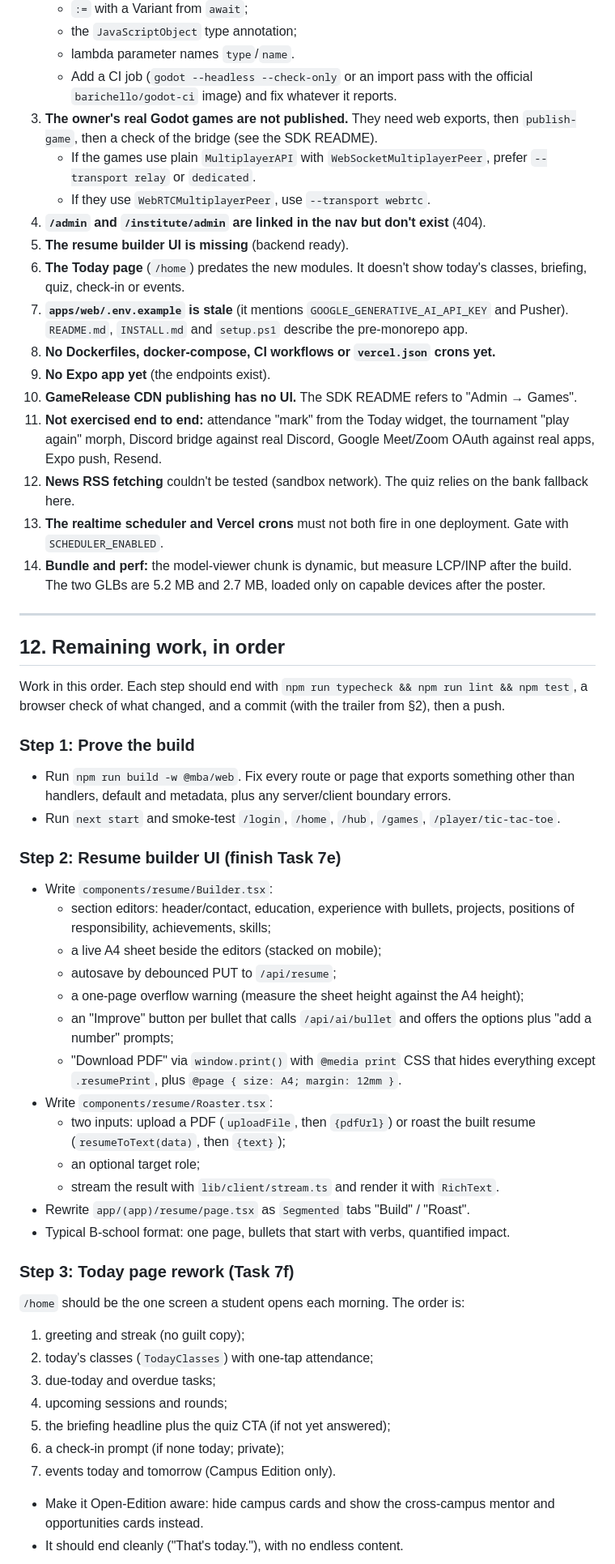
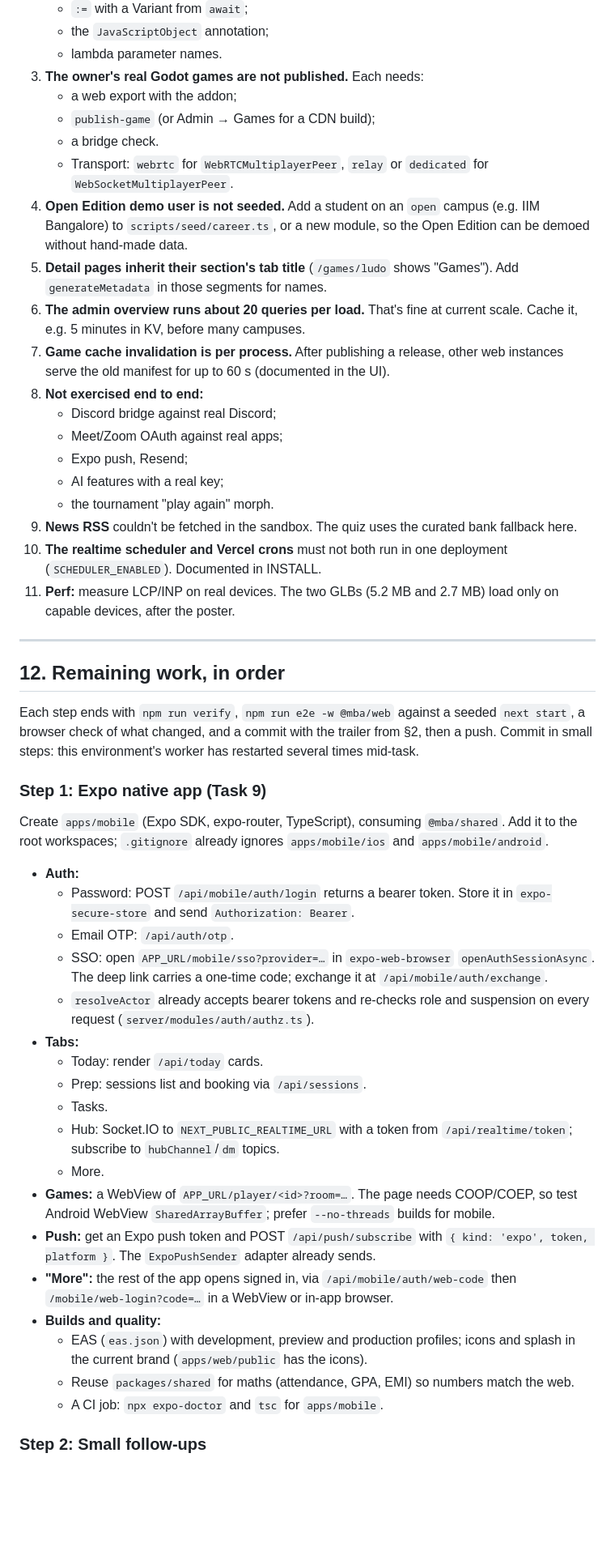
Before and after one commit to 19otherrsh-dot/MBAAntisocial, a Markdown page: HANDOFF.md, the part around one of its changes. Shown at 81% size. GitHub-like rendering; blank space fills up the shorter version.

```diff
--- a/HANDOFF.md
+++ b/HANDOFF.md
@@ -768,62 +840,57 @@ The seed creates:
    - `:=` with a Variant from `await`;
-   - the `JavaScriptObject` type annotation;
-   - lambda parameter names `type`/`name`.
-   - Add a CI job (`godot --headless --check-only` or an import pass with the official `barichello/godot-ci` image) and fix whatever it reports.
-3. **The owner's real Godot games are not published.** They need web exports, then `publish-game`, then a check of the bridge (see the SDK README).
-   - If the games use plain `MultiplayerAPI` with `WebSocketMultiplayerPeer`, prefer `--transport relay` or `dedicated`.
-   - If they use `WebRTCMultiplayerPeer`, use `--transport webrtc`.
-4. **`/admin` and `/institute/admin` are linked in the nav but don't exist** (404).
-5. **The resume builder UI is missing** (backend ready).
-6. **The Today page** (`/home`) predates the new modules. It doesn't show today's classes, briefing, quiz, check-in or events.
-7. **`apps/web/.env.example` is stale** (it mentions `GOOGLE_GENERATIVE_AI_API_KEY` and Pusher). `README.md`, `INSTALL.md` and `setup.ps1` describe the pre-monorepo app.
-8. **No Dockerfiles, docker-compose, CI workflows or `vercel.json` crons yet.**
-9. **No Expo app yet** (the endpoints exist).
-10. **GameRelease CDN publishing has no UI.** The SDK README refers to "Admin → Games".
-11. **Not exercised end to end:** attendance "mark" from the Today widget, the tournament "play again" morph, Discord bridge against real Discord, Google Meet/Zoom OAuth against real apps, Expo push, Resend.
-12. **News RSS fetching** couldn't be tested (sandbox network). The quiz relies on the bank fallback here.
-13. **The realtime scheduler and Vercel crons** must not both fire in one deployment. Gate with `SCHEDULER_ENABLED`.
-14. **Bundle and perf:** the model-viewer chunk is dynamic, but measure LCP/INP after the build. The two GLBs are 5.2 MB and 2.7 MB, loaded only on capable devices after the poster.
+   - the `JavaScriptObject` annotation;
+   - lambda parameter names.
+3. **The owner's real Godot games are not published.** Each needs:
+   - a web export with the addon;
+   - `publish-game` (or Admin → Games for a CDN build);
+   - a bridge check.
+   - Transport: `webrtc` for `WebRTCMultiplayerPeer`, `relay` or `dedicated` for `WebSocketMultiplayerPeer`.
+4. **Open Edition demo user is not seeded.** Add a student on an `open` campus (e.g. IIM Bangalore) to `scripts/seed/career.ts`, or a new module, so the Open Edition can be demoed without hand-made data.
+5. **Detail pages inherit their section's tab title** (`/games/ludo` shows "Games"). Add `generateMetadata` in those segments for names.
+6. **The admin overview runs about 20 queries per load.** That's fine at current scale. Cache it, e.g. 5 minutes in KV, before many campuses.
+7. **Game cache invalidation is per process.** After publishing a release, other web instances serve the old manifest for up to 60 s (documented in the UI).
+8. **Not exercised end to end:**
+   - Discord bridge against real Discord;
+   - Meet/Zoom OAuth against real apps;
+   - Expo push, Resend;
+   - AI features with a real key;
+   - the tournament "play again" morph.
+9. **News RSS** couldn't be fetched in the sandbox. The quiz uses the curated bank fallback here.
+10. **The realtime scheduler and Vercel crons** must not both run in one deployment (`SCHEDULER_ENABLED`). Documented in INSTALL.
+11. **Perf:** measure LCP/INP on real devices. The two GLBs (5.2 MB and 2.7 MB) load only on capable devices, after the poster.
 
 ---
 
 ## 12. Remaining work, in order
 
-Work in this order. Each step should end with `npm run typecheck && npm run lint && npm test`,
-a browser check of what changed, and a commit (with the trailer from §2), then a push.
+Each step ends with `npm run verify`, `npm run e2e -w @mba/web` against a seeded
+`next start`, a browser check of what changed, and a commit with the trailer from §2,
+then a push. Commit in small steps: this environment's worker has restarted several
+times mid-task.
 
-### Step 1: Prove the build
+### Step 1: Expo native app (Task 9)
 
-- Run `npm run build -w @mba/web`. Fix every route or page that exports something other than handlers, default and metadata, plus any server/client boundary errors.
-- Run `next start` and smoke-test `/login`, `/home`, `/hub`, `/games`, `/player/tic-tac-toe`.
+Create `apps/mobile` (Expo SDK, expo-router, TypeScript), consuming `@mba/shared`. Add
+it to the root workspaces; `.gitignore` already ignores `apps/mobile/ios` and `apps/mobile/android`.
 
-### Step 2: Resume builder UI (finish Task 7e)
+- **Auth:**
+  - Password: POST `/api/mobile/auth/login` returns a bearer token. Store it in `expo-secure-store` and send `Authorization: Bearer`.
+  - Email OTP: `/api/auth/otp`.
+  - SSO: open `APP_URL/mobile/sso?provider=…` in `expo-web-browser` `openAuthSessionAsync`. The deep link carries a one-time code; exchange it at `/api/mobile/auth/exchange`.
+  - `resolveActor` already accepts bearer tokens and re-checks role and suspension on every request (`server/modules/auth/authz.ts`).
+- **Tabs:**
+  - Today: render `/api/today` cards.
+  - Prep: sessions list and booking via `/api/sessions`.
+  - Tasks.
+  - Hub: Socket.IO to `NEXT_PUBLIC_REALTIME_URL` with a token from `/api/realtime/token`; subscribe to `hubChannel`/`dm` topics.
+  - More.
+- **Games:** a WebView of `APP_URL/player/<id>?room=…`. The page needs COOP/COEP, so test Android WebView `SharedArrayBuffer`; prefer `--no-threads` builds for mobile.
+- **Push:** get an Expo push token and POST `/api/push/subscribe` with `{ kind: 'expo', token, platform }`. The `ExpoPushSender` adapter already sends.
+- **"More":** the rest of the app opens signed in, via `/api/mobile/auth/web-code` then `/mobile/web-login?code=…` in a WebView or in-app browser.
+- **Builds and quality:**
+  - EAS (`eas.json`) with development, preview and production profiles; icons and splash in the current brand (`apps/web/public` has the icons).
+  - Reuse `packages/shared` for maths (attendance, GPA, EMI) so numbers match the web.
+  - A CI job: `npx expo-doctor` and `tsc` for `apps/mobile`.
 
-- Write `components/resume/Builder.tsx`:
-  - section editors: header/contact, education, experience with bullets, projects, positions of responsibility, achievements, skills;
-  - a live A4 sheet beside the editors (stacked on mobile);
-  - autosave by debounced PUT to `/api/resume`;
-  - a one-page overflow warning (measure the sheet height against the A4 height);
-  - an "Improve" button per bullet that calls `/api/ai/bullet` and offers the options plus "add a number" prompts;
-  - "Download PDF" via `window.print()` with `@media print` CSS that hides everything except `.resumePrint`, plus `@page { size: A4; margin: 12mm }`.
-- Write `components/resume/Roaster.tsx`:
-  - two inputs: upload a PDF (`uploadFile`, then `{pdfUrl}`) or roast the built resume (`resumeToText(data)`, then `{text}`);
-  - an optional target role;
-  - stream the result with `lib/client/stream.ts` and render it with `RichText`.
-- Rewrite `app/(app)/resume/page.tsx` as `Segmented` tabs "Build" / "Roast".
-- Typical B-school format: one page, bullets that start with verbs, quantified impact.
+### Step 2: Small follow-ups
 
-### Step 3: Today page rework (Task 7f)
-
-`/home` should be the one screen a student opens each morning. The order is:
-
-1. greeting and streak (no guilt copy);
-2. today's classes (`TodayClasses`) with one-tap attendance;
-3. due-today and overdue tasks;
-4. upcoming sessions and rounds;
-5. the briefing headline plus the quiz CTA (if not yet answered);
-6. a check-in prompt (if none today; private);
-7. events today and tomorrow (Campus Edition only).
-
-- Make it Open-Edition aware: hide campus cards and show the cross-campus mentor and opportunities cards instead.
-- It should end cleanly ("That's today."), with no endless content.
-
```
Also changed, not shown: other parts of HANDOFF.md (+120 -89 lines).
